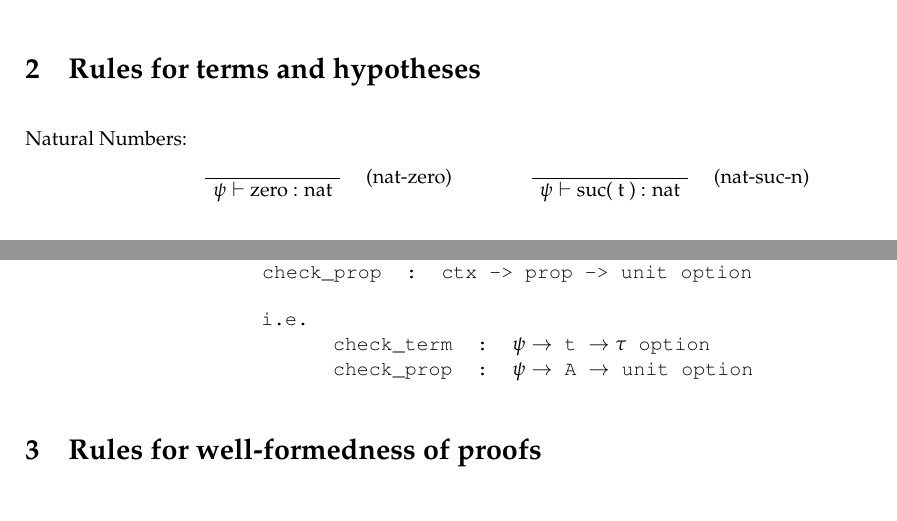
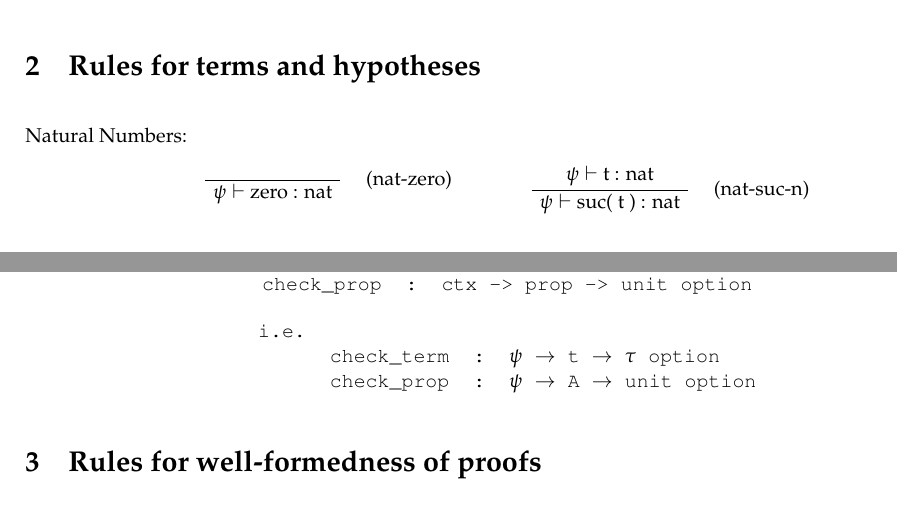
Before and after one commit to LaifsV1/YUP, a LaTeX document (notes.tex): two parts of pages 1 and 2 of 3, joined at a grey line, cut so that both start at the same text. Compiled offline with pdfLaTeX; a LaTeX package or settings file that is missing is left out.

Commit message:
Fixed Notes Typo, Added check_term
Fixed typo for disjunction intro.
Added check_term for everything except Nil since we can't infer the type
of an empty list.

```diff
--- a/notes.tex
+++ b/notes.tex
@@ -60,7 +61,7 @@ Natural Numbers:
 \DisplayProof
 \qquad
 \qquad
-\AxiomC{}
+\AxiomC{$\psi \vdash$ t : nat}
 \RightLabel{\quad (nat-suc-n)}
 \UnaryInfC{$\psi \vdash$ suc( t ) : nat}
 \DisplayProof
@@ -162,9 +163,9 @@ check_prop &: ctx -> prop -> unit option
 \begin{tabular} {rll}
 
 i.e.& \\
-& check_term &: $\psi \rightarrow$ t $\rightarrow \tau$ option
+& check_term &: $\psi$ $\rightarrow$ t $\rightarrow$ $\tau$ option
 \\
-& check_prop &: $\psi \rightarrow$ A $\rightarrow$ unit option
+& check_prop &: $\psi$ $\rightarrow$ A $\rightarrow$ unit option
 \end{tabular}
 \end{center}
 
```
Also changed, not shown: notes.pdf, notes.tex (9 more changed lines), 3 other files.
